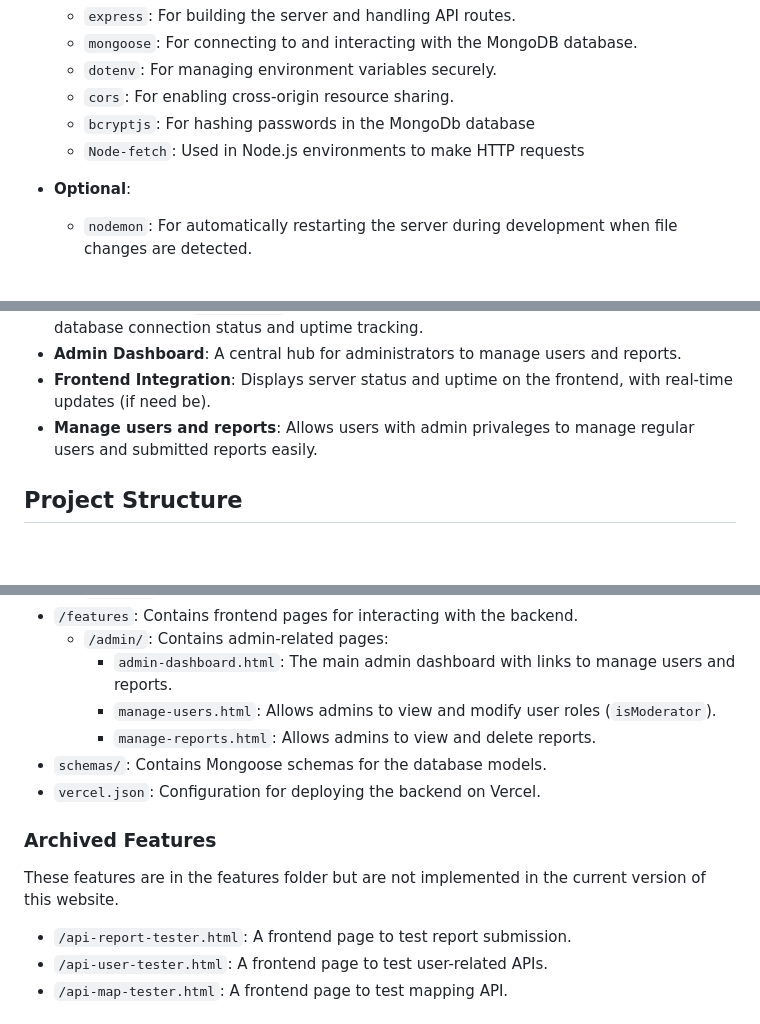
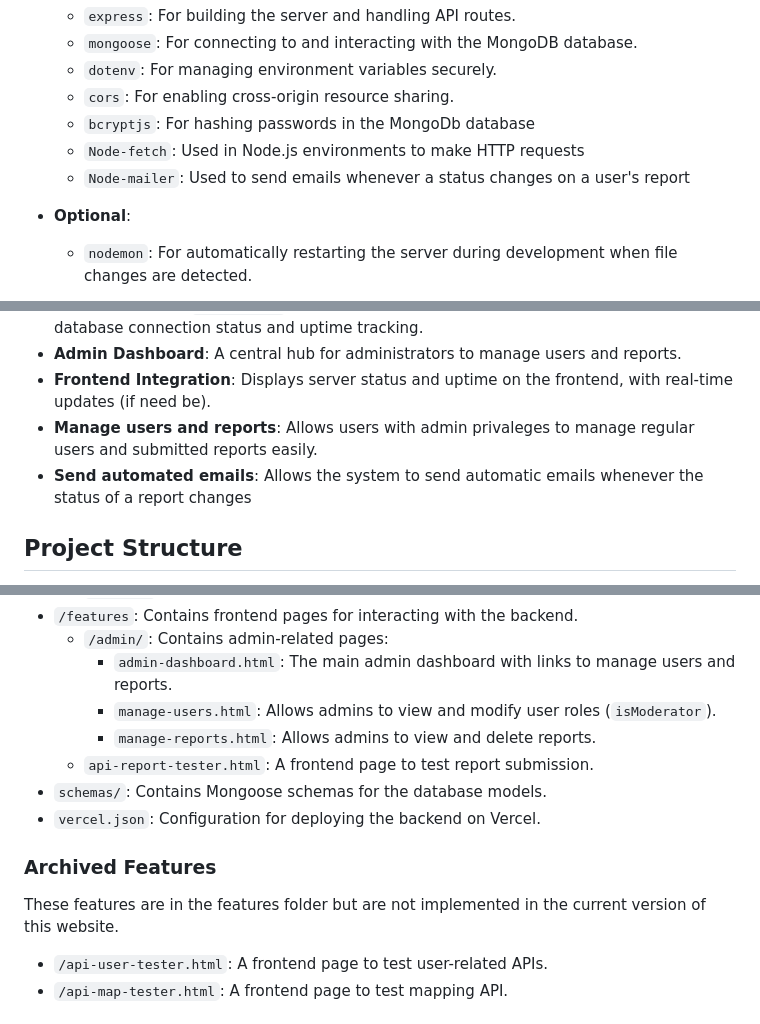
Before and after one commit to mrchow330/neighborhood-safety-backend, a Markdown page: README.md, 3 parts joined by grey strips. Drawn GitHub-style; blank space fills up the shorter version.

```diff
--- a/README.md
+++ b/README.md
@@ -13,6 +13,7 @@ The following dependencies are required to run this project:
   - `cors`: For enabling cross-origin resource sharing.
   - `bcryptjs`: For hashing passwords in the MongoDb database
   - `Node-fetch`: Used in Node.js environments to make HTTP requests
+  - `Node-mailer`: Used to send emails whenever a status changes on a user's report
 
 - **Optional**:
   - `nodemon`: For automatically restarting the server during development when file changes are detected.
@@ -25,6 +26,7 @@ The following dependencies are required to run this project:
 - **Admin Dashboard**: A central hub for administrators to manage users and reports.
 - **Frontend Integration**: Displays server status and uptime on the frontend, with real-time updates (if need be).
 - **Manage users and reports**: Allows users with admin privaleges to manage regular users and submitted reports easily.
+- **Send automated emails**: Allows the system to send automatic emails whenever the status of a report changes
 
 ## Project Structure
 
@@ -39,12 +41,13 @@ The following dependencies are required to run this project:
     - `admin-dashboard.html`: The main admin dashboard with links to manage users and reports.
     - `manage-users.html`: Allows admins to view and modify user roles (`isModerator`).
     - `manage-reports.html`: Allows admins to view and delete reports.
+  - `api-report-tester.html`: A frontend page to test report submission.
 - `schemas/`: Contains Mongoose schemas for the database models.
 - `vercel.json`: Configuration for deploying the backend on Vercel.
 
 ### Archived Features
 These features are in the features folder but are not implemented in the current version of this website.
-- `/api-report-tester.html`: A frontend page to test report submission.
+
 - `/api-user-tester.html`: A frontend page to test user-related APIs.
 - `/api-map-tester.html`: A frontend page to test mapping API.
 
```
